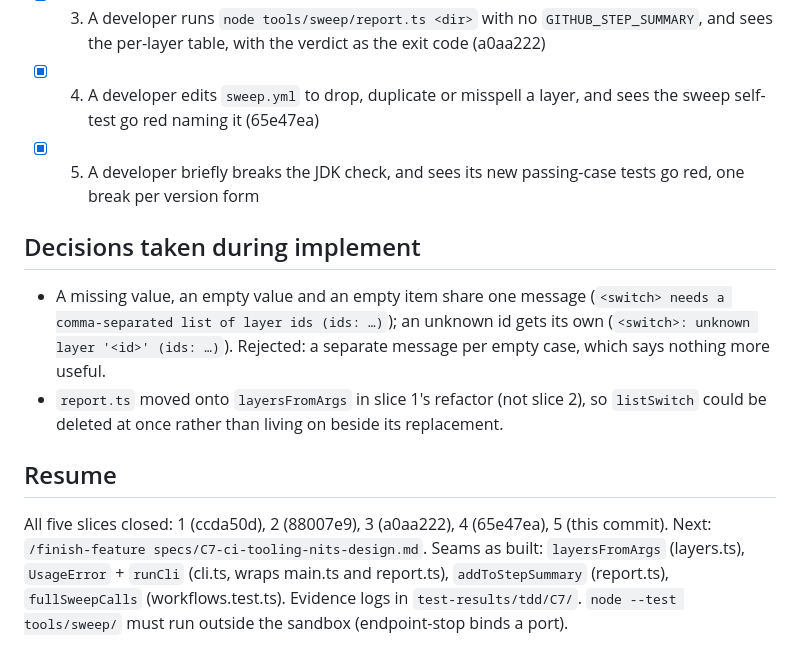
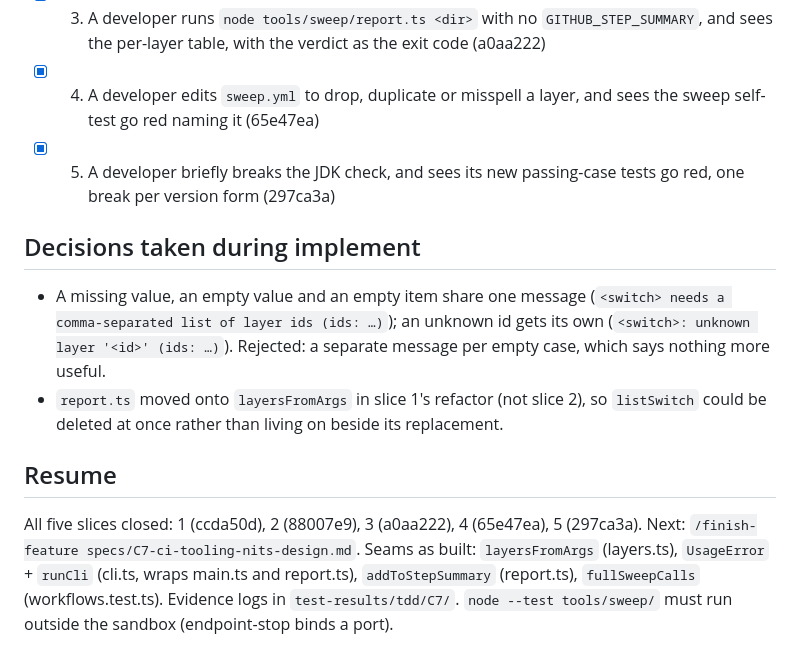
Before and after one commit to josephsilcock/skimapper, a Markdown page: specs/C7-ci-tooling-nits-design.md, the part around the change. GitHub-like rendering.

Commit message:
docs: C7 implement, slice 5 SHA in the design's slice list and resume note
Co-Authored-By: Claude Opus 5.5 <noreply@anthropic.com>

```diff
--- a/specs/C7-ci-tooling-nits-design.md
+++ b/specs/C7-ci-tooling-nits-design.md
@@ -175,7 +175,7 @@ No area doc covers tooling (`docs/definitions/` has none), so there is no area-d
 - [x] 2. A developer runs `node tools/sweep/report.ts --expect app, <dir>` (or `--expect` last, or an unknown id), and sees the same single line, with no table and no summary written (88007e9)
 - [x] 3. A developer runs `node tools/sweep/report.ts <dir>` with no `GITHUB_STEP_SUMMARY`, and sees the per-layer table, with the verdict as the exit code (a0aa222)
 - [x] 4. A developer edits `sweep.yml` to drop, duplicate or misspell a layer, and sees the sweep self-test go red naming it (65e47ea)
-- [x] 5. A developer briefly breaks the JDK check, and sees its new passing-case tests go red, one break per version form
+- [x] 5. A developer briefly breaks the JDK check, and sees its new passing-case tests go red, one break per version form (297ca3a)
 
 ## Decisions taken during implement
 
@@ -184,4 +184,4 @@ No area doc covers tooling (`docs/definitions/` has none), so there is no area-d
 
 ## Resume
 
-All five slices closed: 1 (ccda50d), 2 (88007e9), 3 (a0aa222), 4 (65e47ea), 5 (this commit). Next: `/finish-feature specs/C7-ci-tooling-nits-design.md`. Seams as built: `layersFromArgs` (layers.ts), `UsageError` + `runCli` (cli.ts, wraps main.ts and report.ts), `addToStepSummary` (report.ts), `fullSweepCalls` (workflows.test.ts). Evidence logs in `test-results/tdd/C7/`. `node --test tools/sweep/` must run outside the sandbox (endpoint-stop binds a port).
+All five slices closed: 1 (ccda50d), 2 (88007e9), 3 (a0aa222), 4 (65e47ea), 5 (297ca3a). Next: `/finish-feature specs/C7-ci-tooling-nits-design.md`. Seams as built: `layersFromArgs` (layers.ts), `UsageError` + `runCli` (cli.ts, wraps main.ts and report.ts), `addToStepSummary` (report.ts), `fullSweepCalls` (workflows.test.ts). Evidence logs in `test-results/tdd/C7/`. `node --test tools/sweep/` must run outside the sandbox (endpoint-stop binds a port).
```
